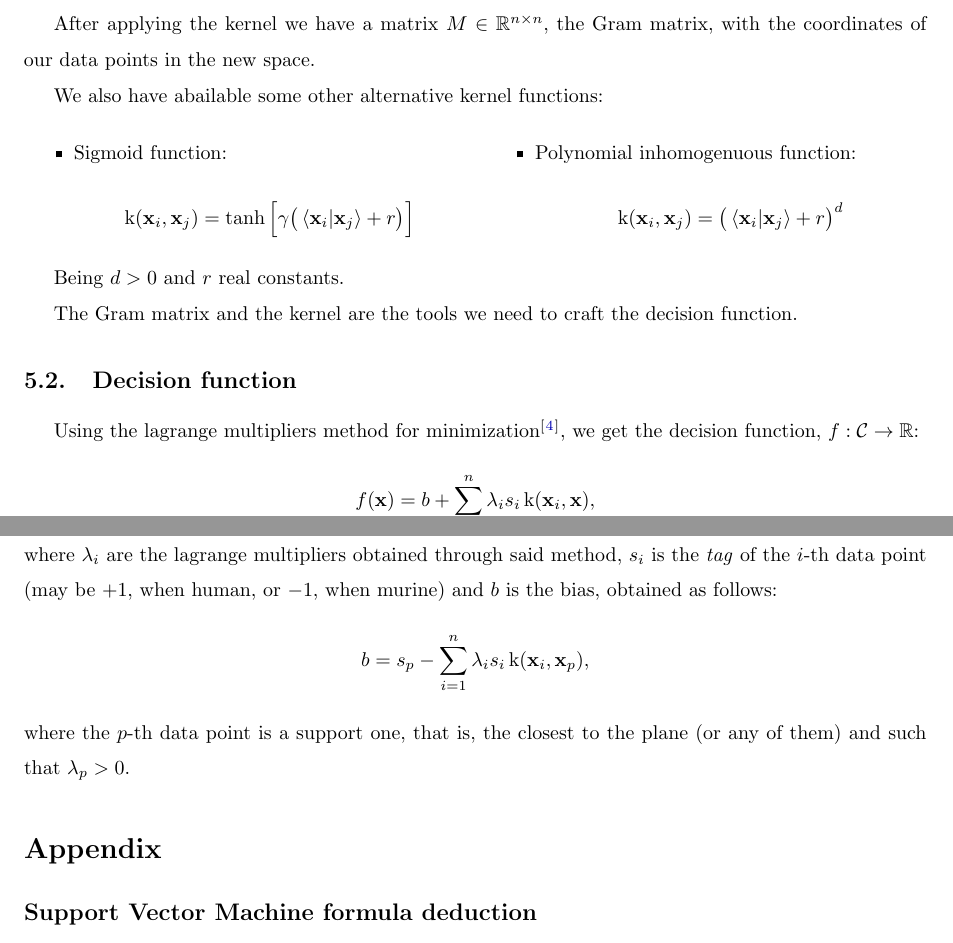
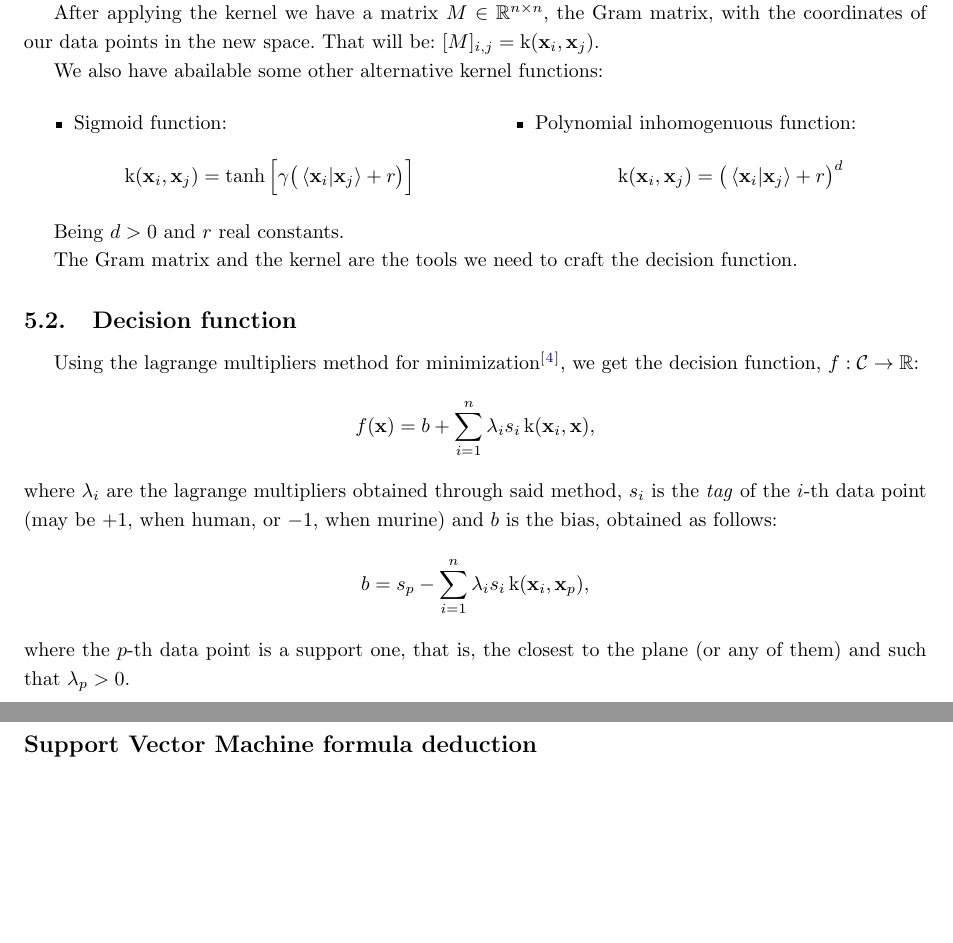
Before and after one commit to nekko51/colaboracion_alumni, a LaTeX document (report/report.tex, which reads report/my_style.sty, report/sections/svm.tex): two parts of pages 8 and 9 of 10, joined at a grey line, cut so that both start at the same text, the shorter picture padded with empty space. Compiled offline with LaTeX, dvips and Ghostscript.

Commit message:
### `svm.tex` - tiny correction

```diff
--- a/report/my_style.sty
+++ b/report/my_style.sty
@@ -48,7 +48,7 @@
 \usepackage{graphicx, tcolorbox, bm}
 \usepackage[colorlinks=true, linkcolor=blue!70!black]{hyperref}
 \geometry{top=2.54cm, bottom=2.54cm, left=2.54cm, right=2.54cm}
-\renewcommand{\baselinestretch}{1.5}
+\renewcommand{\baselinestretch}{1.2}
 
 \newcommand\myiint{\int\!\!\!\!\!\int}
 \newcommand\myiiint{\int\!\!\!\!\!\int\!\!\!\!\!\int}
--- a/report/sections/svm.tex
+++ b/report/sections/svm.tex
@@ -12,7 +12,7 @@ Our kernel, $\operatorname k:\mathcal C\times\mathcal C\to \mathbb R$,  will be
     -\gamma \left\| \textbf x_i -\textbf x_j \right\|^2
 \right),\ \gamma>0,$$ where $\{\textbf x_i\}$ are the data points.
 
-After applying the kernel we have a matrix $M\in\mathbb R^{n\times n}$, the Gram matrix, with the coordinates of our data points in the new space.
+After applying the kernel we have a matrix $M\in\mathbb R^{n\times n}$, the Gram matrix, with the coordinates of our data points in the new space. That will be: $[M]_{i,j}=\operatorname k(\textbf{x}_i,\textbf{x}_j)$.
 
 We also have abailable some other alternative kernel functions:
 
```
Also changed, not shown: report/report.tex (+2 -0 lines), report/report.pdf.
